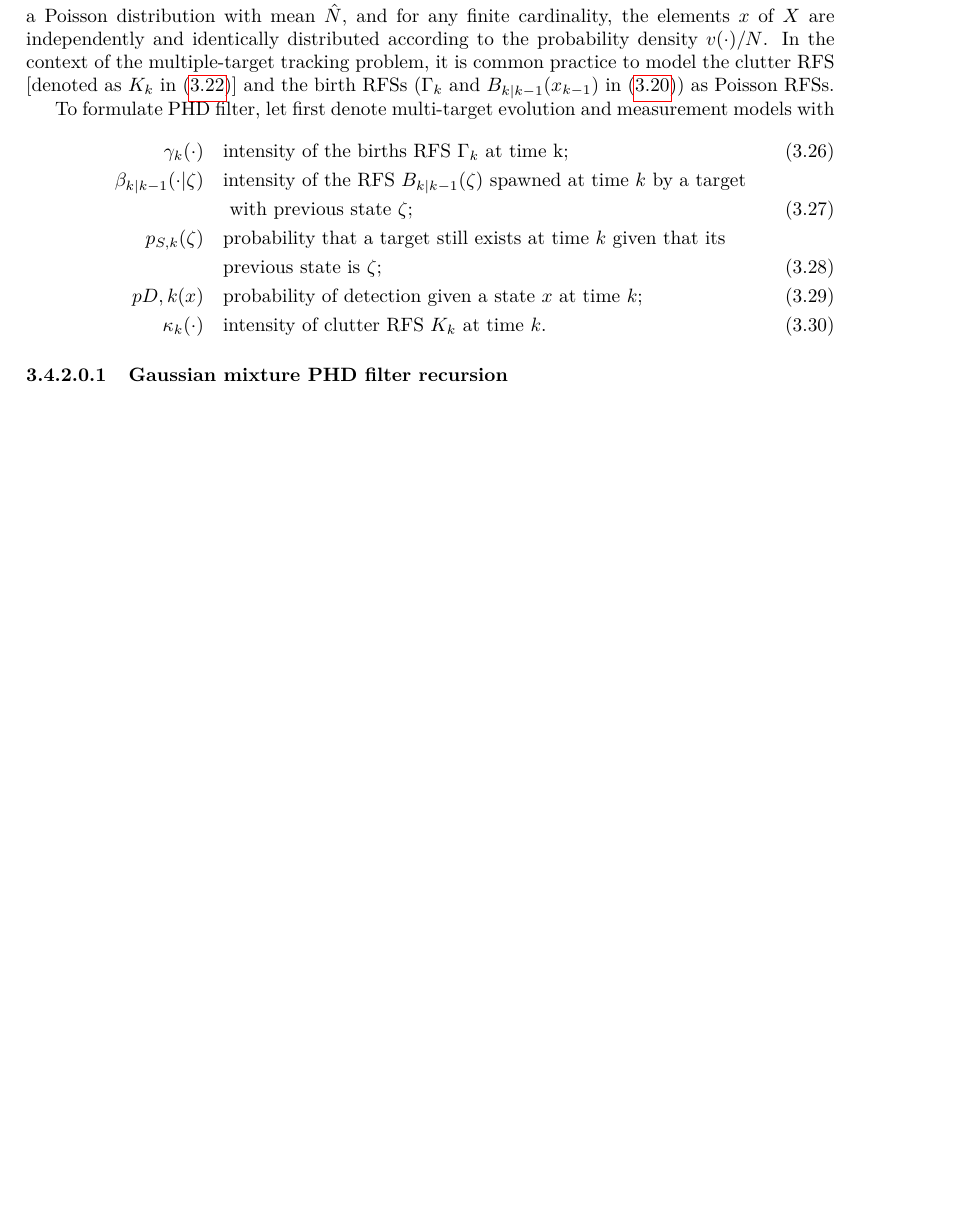
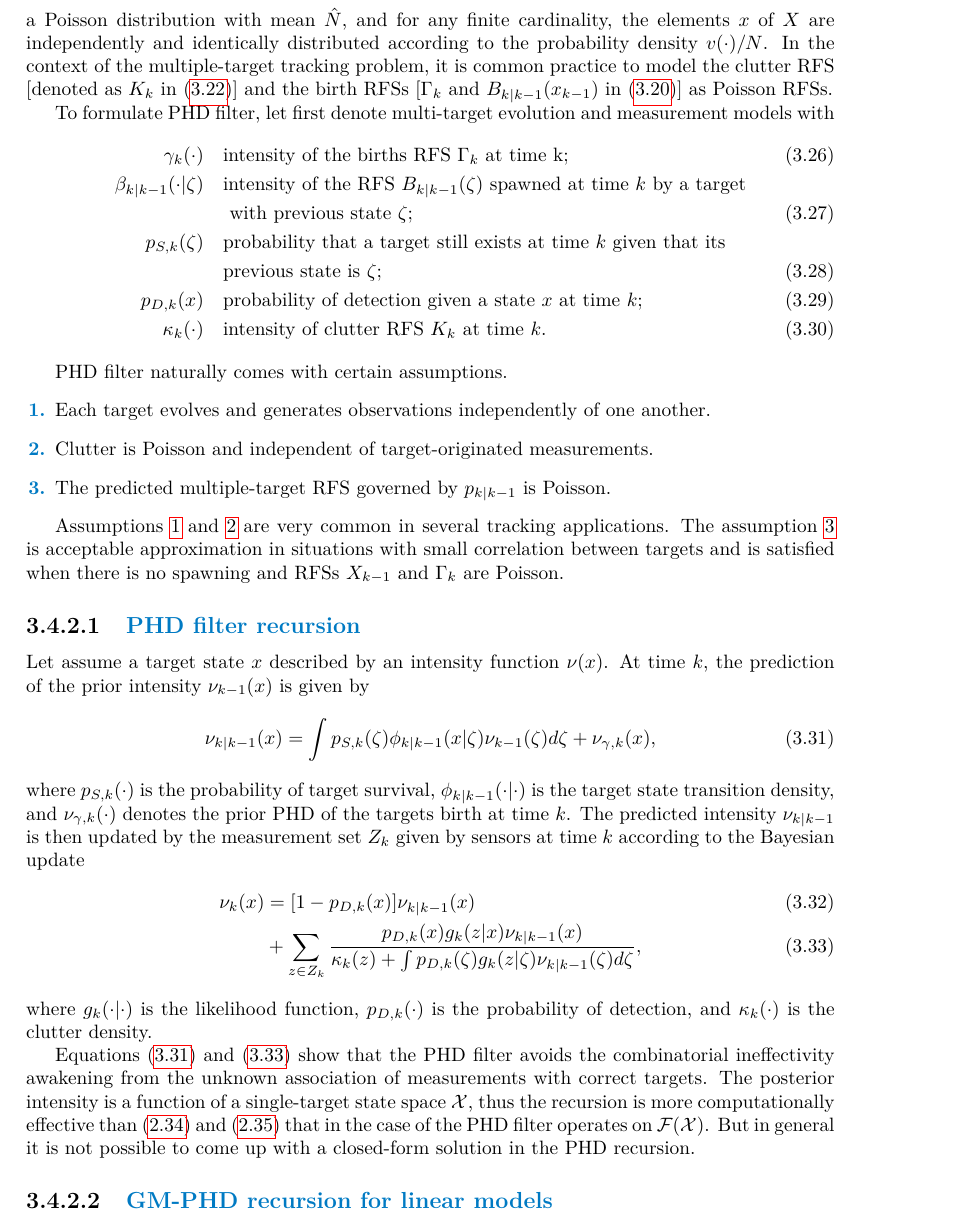
Before and after one commit to seibemic/DP, a LaTeX thesis (src/text/LateX/FITthesis-LaTeX-master/ctufit-thesis.tex, which reads src/text/LateX/FITthesis-LaTeX-master/text/chapter_02/chapter_02.tex): part of page 38 of 45, cut so that both start at the same text, the shorter picture padded with empty space. Compiled offline with pdfLaTeX.

Commit message:
latex_PHD

```diff
--- a/src/text/LateX/FITthesis-LaTeX-master/text/chapter_02/chapter_02.tex
+++ b/src/text/LateX/FITthesis-LaTeX-master/text/chapter_02/chapter_02.tex
@@ -270,7 +270,10 @@ For a Random Finite Set (RFS) $X$ on $\mathcal{X}$ with probability distribution
 
 In essence, the integral of $v$ over any region $S$ yields the expected number of elements of $X$ within $S$. Consequently, the total mass $\hat{N} = \int v(x)dx$ represents the expected number of elements of $X$. The local maxima of the intensity $v$ correspond to points in $\mathcal{X}$ with the highest local concentration of expected number of elements, which can then be utilized to generate estimates for the elements of $X$. The simplest approach involves rounding $\hat{N}$ and selecting the resulting number of highest peaks from the intensity. In the tracking domain, this intensity is also referred to as the probability hypothesis density.
 
-An important subclass of RFSs, known as Poisson RFSs, is characterized entirely by their intensities. An RFS $X$ is considered Poisson if its cardinality distribution $Pr(|X| = n)$ follows a Poisson distribution with mean $\hat{N}$, and for any finite cardinality, the elements $x$ of $X$ are independently and identically distributed according to the probability density $v(\cdot)/N$. In the context of the multiple-target tracking problem, it is common practice to model the clutter RFS [denoted as $K_k$ in (\ref{eq:rfs_measurement_union})] and the birth RFSs ($\Gamma_k $ and $B_{k|k-1}(x_{k-1})$ in (\ref{eq:rfs_state_union})) as Poisson RFSs.
+An important subclass of RFSs, known as Poisson RFSs, is characterized entirely by their intensities. An RFS $X$ is
+considered Poisson if its cardinality distribution $Pr(|X| = n)$ follows a Poisson distribution with mean $\hat{N}$,
+and for any finite cardinality, the elements $x$ of $X$ are independently and identically distributed according to
+the probability density $v(\cdot)/N$. In the context of the multiple-target tracking problem, it is common practice to model the clutter RFS [denoted as $K_k$ in (\ref{eq:rfs_measurement_union})] and the birth RFSs [\Gamma_k $ and $B_{k|k-1}(x_{k-1})$ in (\ref{eq:rfs_state_union})] as Poisson RFSs.
 
 To formulate PHD filter, let first denote multi-target evolution and measurement models with
 \begin{align}
@@ -279,11 +282,40 @@ To formulate PHD filter, let first denote multi-target evolution and measurement
                                  \quad &  \text{ with previous state $\zeta$;} \\
     p_{S,k}(\zeta) \quad & \text{probability that a target still exists at time $k$ given that its } \notag \\
                     \quad & \text{previous state is $\zeta$;} \\
-    p{D,k}(x) \quad & \text{probability of detection given a state $x$ at time $k$;} \\
+    p_{D,k}(x) \quad & \text{probability of detection given a state $x$ at time $k$;} \\
     \kappa_k(\cdot) \quad & \text{intensity of clutter RFS $K_k$ at time $k$}.
 \end{align}
-            \paragraph{Gaussian mixture PHD filter recursion}
-     %   \subsubsection{CPHD filter}
+
+PHD filter naturally comes with certain assumptions.
+\begin{enumerate}
+    \item Each target evolves and generates observations independently of one another. \label{as:phd_1}
+    \item Clutter is Poisson and independent of target-originated measurements. \label{as:phd_2}
+    \item The predicted multiple-target RFS governed by $p_{k|k-1}$ is Poisson. \label{as:phd_3}
+\end{enumerate}
+
+Assumptions \ref{as:phd_1} and \ref{as:phd_2} are very common in several tracking applications. The assumption \ref{as:phd_3} is acceptable approximation in situations with small correlation between targets and is satisfied when
+there is no spawning and RFSs $X_{k-1}$ and $\Gamma_k$ are Poisson.
+
+            \subsubsection{PHD filter recursion}
+Let assume a target state $x$ described by an intensity function $\nu(x)$. At time $k$, the prediction of the prior intensity $\nu_{k-1}(x)$ is given by
+\begin{align}
+    \nu_{k|k-1}(x) &= \int p_{S,k}(\zeta)\phi_{k|k-1}(x|\zeta)\nu_{k-1}(\zeta)d\zeta + \nu_{\gamma,k}(x), \label{eq:phdPrior}
+\end{align}
+where $p_{S,k}(\cdot)$ is the probability of target survival, $\phi_{k|k-1}(\cdot|\cdot)$ is the target state transition density, and $\nu_{\gamma,k}(\cdot)$ denotes the prior PHD of the targets birth at time $k$.
+The predicted intensity $\nu_{k|k-1}$ is then updated by the measurement set $Z_k$ given by sensors at time $k$ according to the Bayesian update
+\begin{align}
+        \nu_k(x) &= [1 - p_{D,k}(x)]\nu_{k|k-1}(x) \\
+        &+ \sum_{z \in Z_k}\frac{p_{D,k}(x) g_k(z|x) \nu_{k|k-1}(x)}{\kappa_k(z) + \int p_{D,k}(\zeta) g_k(z|\zeta) \nu_{k|k-1}(\zeta)d\zeta}, \label{eq:phdPosterior}
+\end{align}
+where $g_k(\cdot|\cdot)$ is the likelihood function, $p_{D,k}(\cdot)$ is the probability of detection, and $\kappa_k(\cdot)$ is the clutter density.
+
+Equations (\ref{eq:phdPrior}) and (\ref{eq:phdPosterior}) show that the PHD filter avoids the combinatorial
+ineffectivity awakening from the unknown association of measurements with correct targets. The posterior intensity is
+a function of a single-target state space $\mathcal{X}$, thus the recursion is more computationally effective than (\ref{eq:chapman_kolmogorov_predict}) and (\ref{eq:bayes_update}) that in the case of the PHD filter operates on $\mathcal{F(X)}$. But in general it is not possible to come up with a closed-form solution in the PHD recursion.
+
+        \subsubsection{GM-PHD recursion for linear models}
+
+%   \subsubsection{CPHD filter}
      %       \paragraph{CPHD filter recursion}
      %   \subsubsection{PMBM filer}
      %       \paragraph{PMBM filter recursion}
```
Also changed, not shown: src/text/LateX/FITthesis-LaTeX-master/out/ctufit-thesis.pdf, 9 other files.
